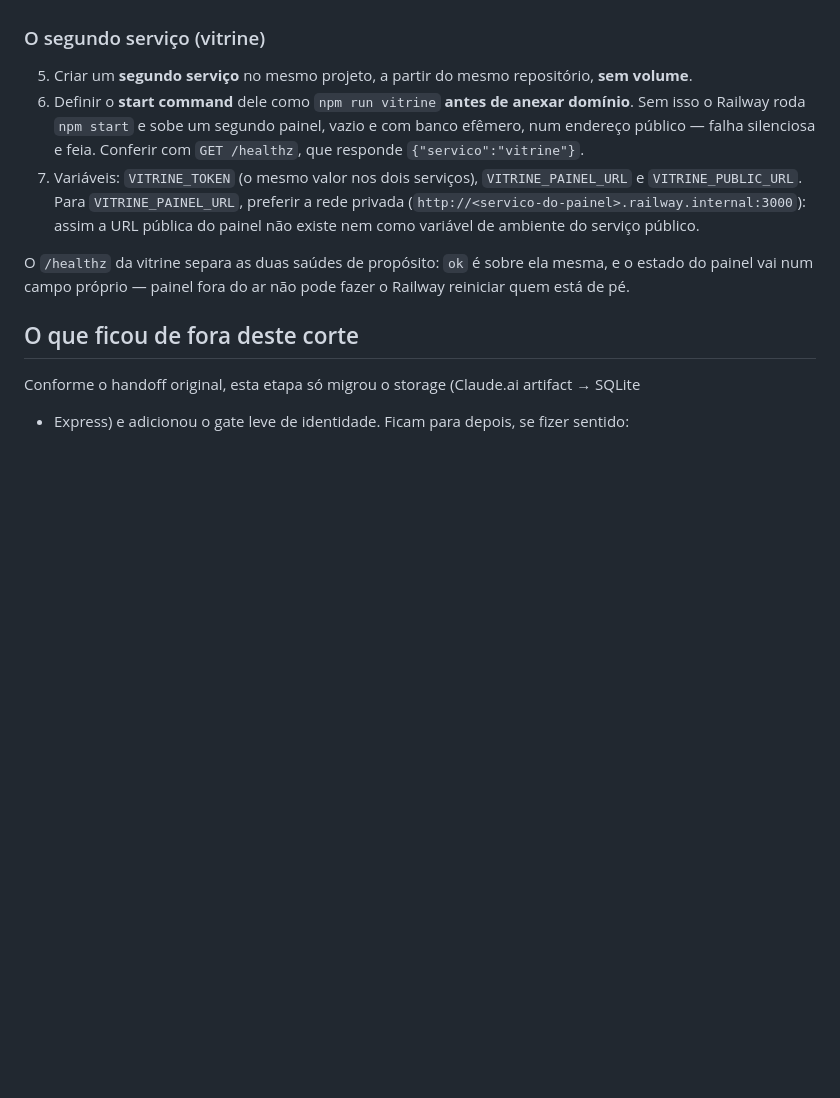
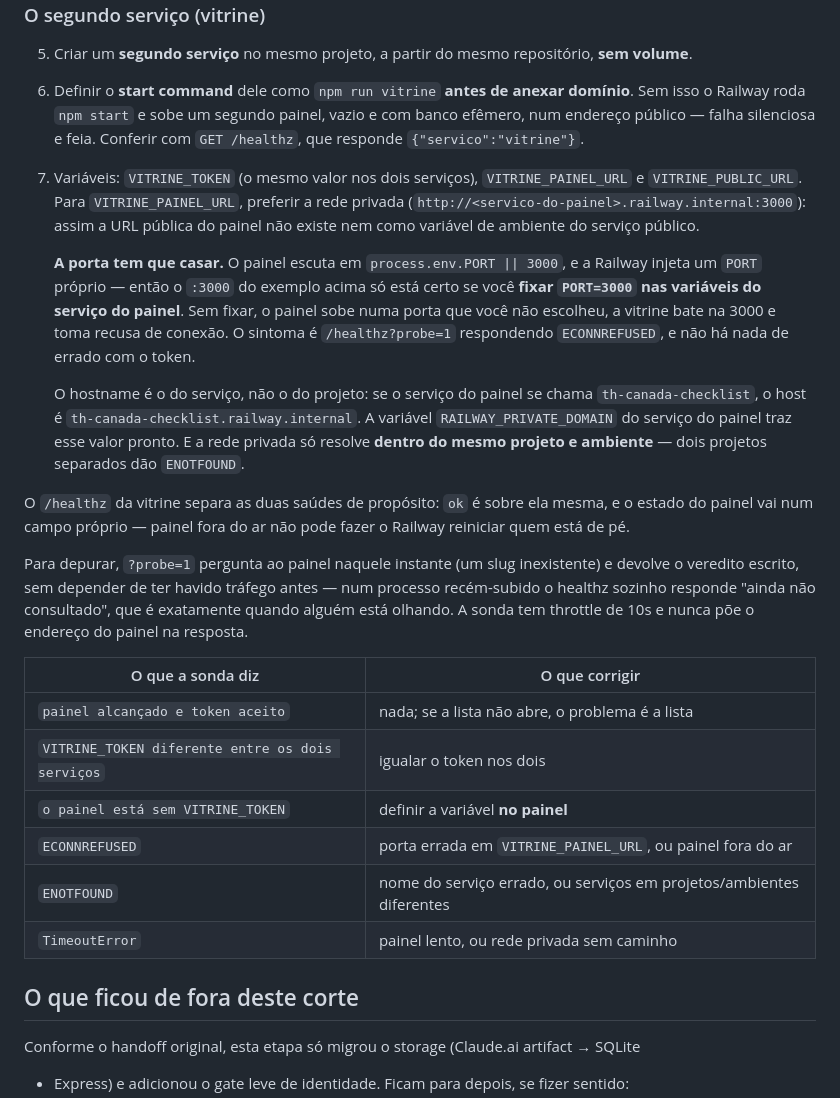
Before and after one commit to hugommbrito/th-canada-checklist, a Markdown page: README.md, the part around the change. Drawn GitHub-style; blank space fills up the shorter version.

Commit message:
Documenta que a porta da rede privada tem que ser fixada
O passo de deploy mandava apontar VITRINE_PAINEL_URL para
`<servico>.railway.internal:3000` sem dizer que o painel só está na 3000 se
`PORT=3000` estiver fixado nas variáveis dele. O painel faz
`process.env.PORT || 3000` e a Railway injeta um PORT próprio — então seguir o
exemplo ao pé da letra dá recusa de conexão, com token e hostname corretos.

Entra também a tabela de leitura da sonda do /healthz, para o sintoma virar
correção sem precisar de log.

Co-Authored-By: Claude Opus 5 (1M context) <noreply@anthropic.com>

```diff
--- a/README.md
+++ b/README.md
@@ -403,9 +403,35 @@ O painel fica acessível pela URL pública do serviço. Não há autenticação
    (`http://<servico-do-painel>.railway.internal:3000`): assim a URL pública do painel não
    existe nem como variável de ambiente do serviço público.
 
+   **A porta tem que casar.** O painel escuta em `process.env.PORT || 3000`, e a Railway
+   injeta um `PORT` próprio — então o `:3000` do exemplo acima só está certo se você
+   **fixar `PORT=3000` nas variáveis do serviço do painel**. Sem fixar, o painel sobe numa
+   porta que você não escolheu, a vitrine bate na 3000 e toma recusa de conexão. O sintoma
+   é `/healthz?probe=1` respondendo `ECONNREFUSED`, e não há nada de errado com o token.
+
+   O hostname é o do serviço, não o do projeto: se o serviço do painel se chama
+   `th-canada-checklist`, o host é `th-canada-checklist.railway.internal`. A variável
+   `RAILWAY_PRIVATE_DOMAIN` do serviço do painel traz esse valor pronto. E a rede privada
+   só resolve **dentro do mesmo projeto e ambiente** — dois projetos separados dão
+   `ENOTFOUND`.
+
 O `/healthz` da vitrine separa as duas saúdes de propósito: `ok` é sobre ela mesma, e o
 estado do painel vai num campo próprio — painel fora do ar não pode fazer o Railway
 reiniciar quem está de pé.
+
+Para depurar, `?probe=1` pergunta ao painel naquele instante (um slug inexistente) e devolve
+o veredito escrito, sem depender de ter havido tráfego antes — num processo recém-subido o
+healthz sozinho responde "ainda não consultado", que é exatamente quando alguém está
+olhando. A sonda tem throttle de 10s e nunca põe o endereço do painel na resposta.
+
+| O que a sonda diz | O que corrigir |
+|---|---|
+| `painel alcançado e token aceito` | nada; se a lista não abre, o problema é a lista |
+| `VITRINE_TOKEN diferente entre os dois serviços` | igualar o token nos dois |
+| `o painel está sem VITRINE_TOKEN` | definir a variável **no painel** |
+| `ECONNREFUSED` | porta errada em `VITRINE_PAINEL_URL`, ou painel fora do ar |
+| `ENOTFOUND` | nome do serviço errado, ou serviços em projetos/ambientes diferentes |
+| `TimeoutError` | painel lento, ou rede privada sem caminho |
 
 ## O que ficou de fora deste corte
 
```
